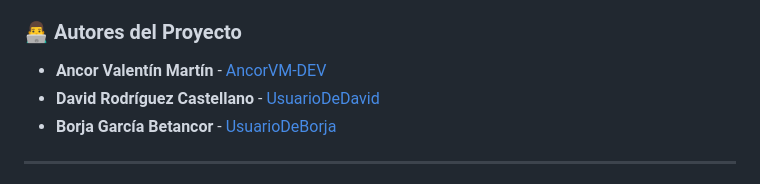
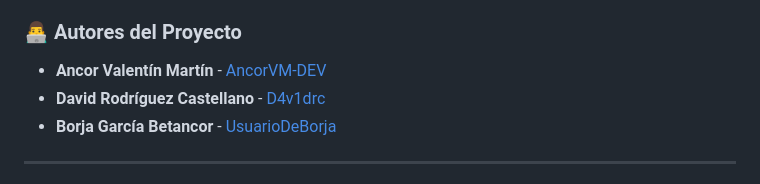
Before and after one commit to AncorVM-DEV/myapp, a Markdown page: README.md, the part around the change. Rendered like a GitHub page.

```diff
--- a/README.md
+++ b/README.md
@@ -4,7 +4,7 @@
 
 ### 👨‍💻 Autores del Proyecto
 * **Ancor Valentín Martín** - [AncorVM-DEV](https://github.com/AncorVM-DEV)
-* **David Rodríguez Castellano** - [UsuarioDeDavid](https://github.com/UsuarioDeDavid)
+* **David Rodríguez Castellano** - [D4v1drc](https://github.com/D4v1drc)
 * **Borja García Betancor** - [UsuarioDeBorja](https://github.com/UsuarioDeBorja)
 
 ---
```
